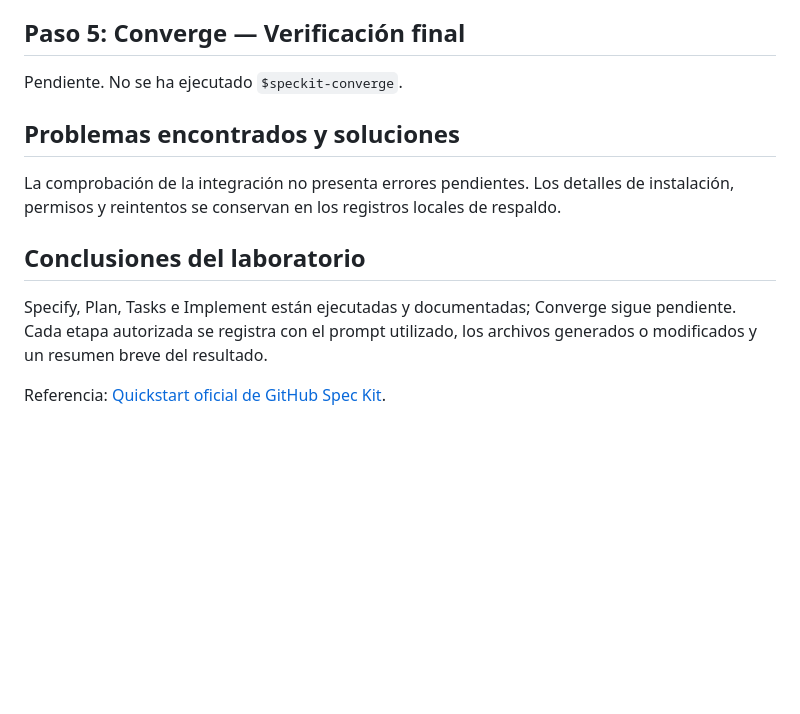
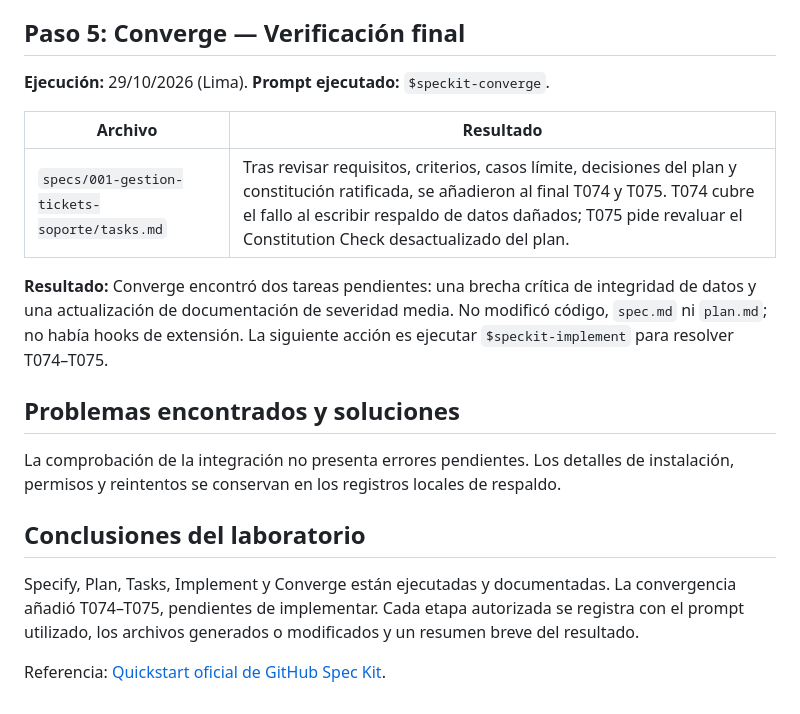
Before and after one commit to JheraldC/tickets-soporte, a Markdown page: docs/bitacora-laboratorio.md, the part around the change. GitHub-like rendering; blank space fills up the shorter version.

Commit message:
docs: agregar tareas de convergencia

```diff
--- a/docs/bitacora-laboratorio.md
+++ b/docs/bitacora-laboratorio.md
@@ -144,7 +144,14 @@ El script `.specify/scripts/powershell/setup-tasks.ps1 -Json` localizó la funci
 
 ## Paso 5: Converge — Verificación final
 
-Pendiente. No se ha ejecutado `$speckit-converge`.
+**Ejecución:** 29/10/2026 (Lima).
+**Prompt ejecutado:** `$speckit-converge`.
+
+| Archivo | Resultado |
+| --- | --- |
+| `specs/001-gestion-tickets-soporte/tasks.md` | Tras revisar requisitos, criterios, casos límite, decisiones del plan y constitución ratificada, se añadieron al final T074 y T075. T074 cubre el fallo al escribir respaldo de datos dañados; T075 pide revaluar el Constitution Check desactualizado del plan. |
+
+**Resultado:** Converge encontró dos tareas pendientes: una brecha crítica de integridad de datos y una actualización de documentación de severidad media. No modificó código, `spec.md` ni `plan.md`; no había hooks de extensión. La siguiente acción es ejecutar `$speckit-implement` para resolver T074–T075.
 
 ## Problemas encontrados y soluciones
 
@@ -152,6 +159,6 @@ La comprobación de la integración no presenta errores pendientes. Los detalles
 
 ## Conclusiones del laboratorio
 
-Specify, Plan, Tasks e Implement están ejecutadas y documentadas; Converge sigue pendiente. Cada etapa autorizada se registra con el prompt utilizado, los archivos generados o modificados y un resumen breve del resultado.
+Specify, Plan, Tasks, Implement y Converge están ejecutadas y documentadas. La convergencia añadió T074–T075, pendientes de implementar. Cada etapa autorizada se registra con el prompt utilizado, los archivos generados o modificados y un resumen breve del resultado.
 
 Referencia: [Quickstart oficial de GitHub Spec Kit](https://github.github.com/spec-kit/quickstart.html).
```
Also changed, not shown: specs/001-gestion-tickets-soporte/tasks.md (+5 -0 lines).
